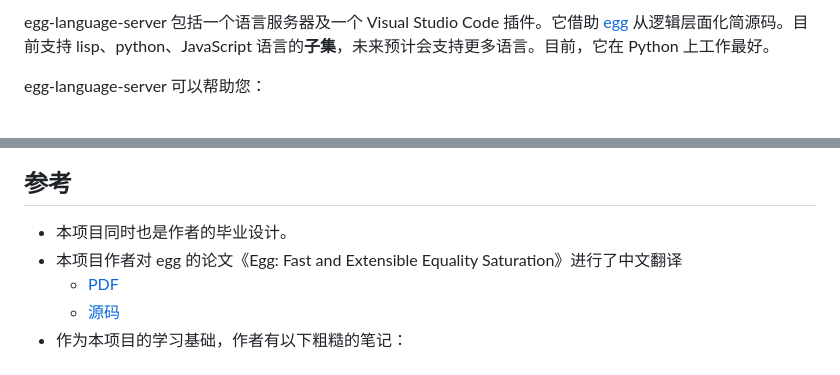
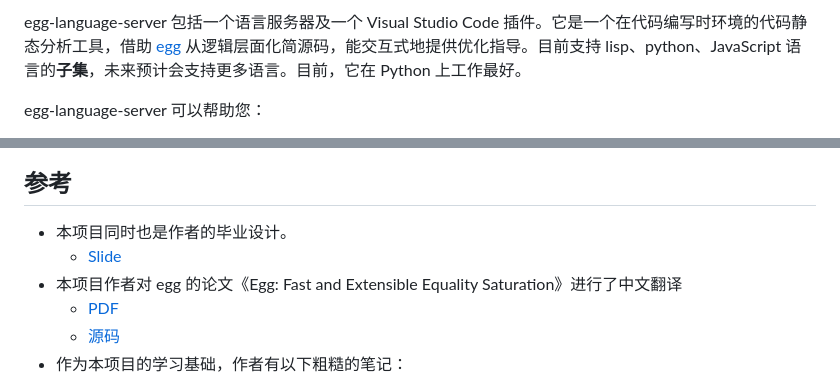
Before and after one commit to framist/egg-language-server, a Markdown page: README.md, 2 parts joined by grey strips. GitHub-like rendering.

```diff
--- a/README.md
+++ b/README.md
@@ -17,5 +17,5 @@
 
-egg-language-server 包括一个语言服务器及一个 Visual Studio Code 插件。它借助 [egg](https://egraphs-good.github.io/) 从逻辑层面化简源码。目前支持 lisp、python、JavaScript 语言的**子集**，未来预计会支持更多语言。目前，它在 Python 上工作最好。
+egg-language-server 包括一个语言服务器及一个 Visual Studio Code 插件。它是一个在代码编写时环境的代码静态分析工具，借助 [egg](https://egraphs-good.github.io/) 从逻辑层面化简源码，能交互式地提供优化指导。目前支持 lisp、python、JavaScript 语言的**子集**，未来预计会支持更多语言。目前，它在 Python 上工作最好。
 
 egg-language-server 可以帮助您：
 
@@ -151,6 +151,7 @@ Windows x64, Windows ia32, Alpine Linux 64 bit, macOS Apple Silicon, macOS Intel
 ## 参考
 
 - 本项目同时也是作者的毕业设计。
+  - [Slide](./doc/slide.pdf)
 - 本项目作者对 egg 的论文《Egg: Fast and Extensible Equality Saturation》进行了中文翻译
   - [PDF](./doc/Fast_and_Extensible_Equality_Saturation_zh_cn.pdf)
   - [源码](./doc/Fast_and_Extensible_Equality_Saturation_zh_cn/)
```
Also changed, not shown: other parts of README.md (+6 -1 lines).
